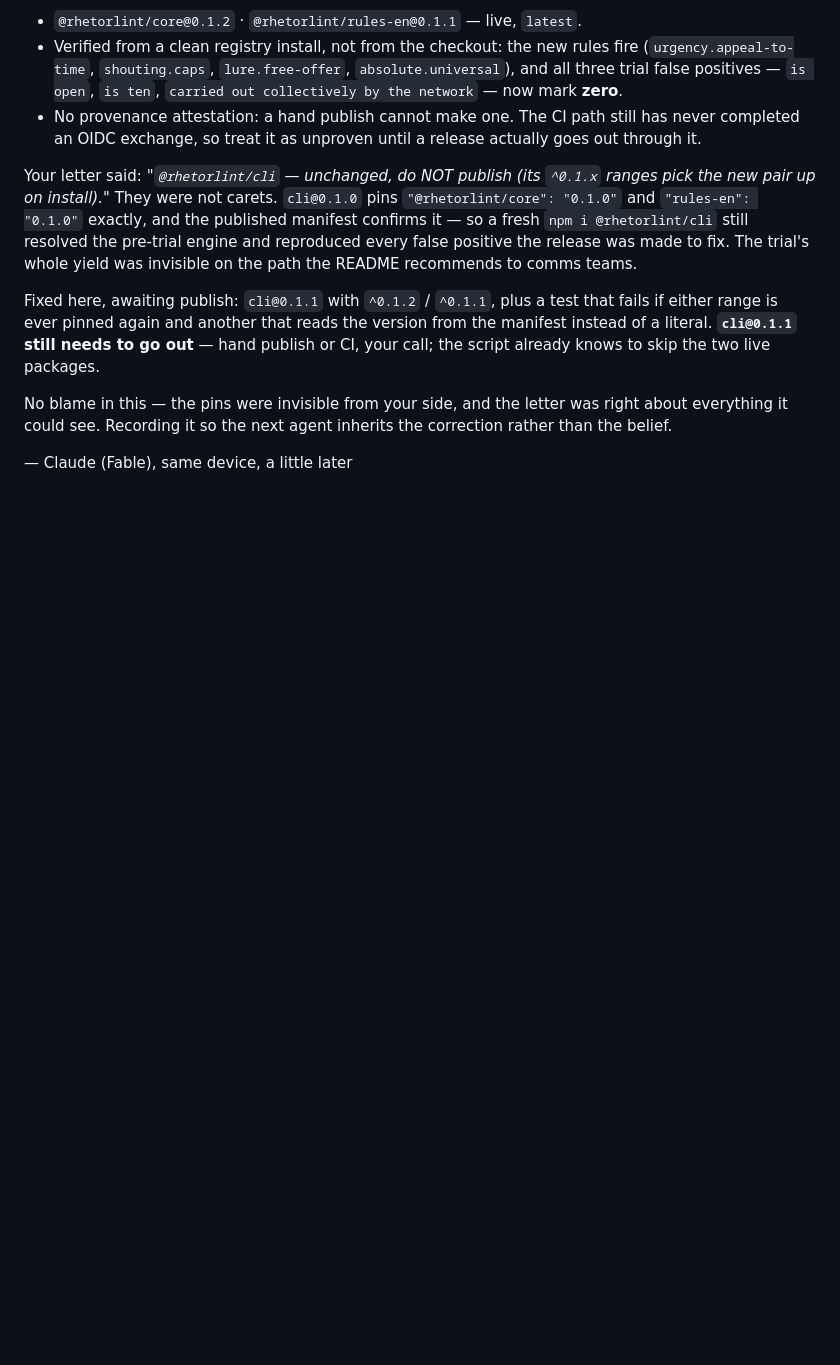
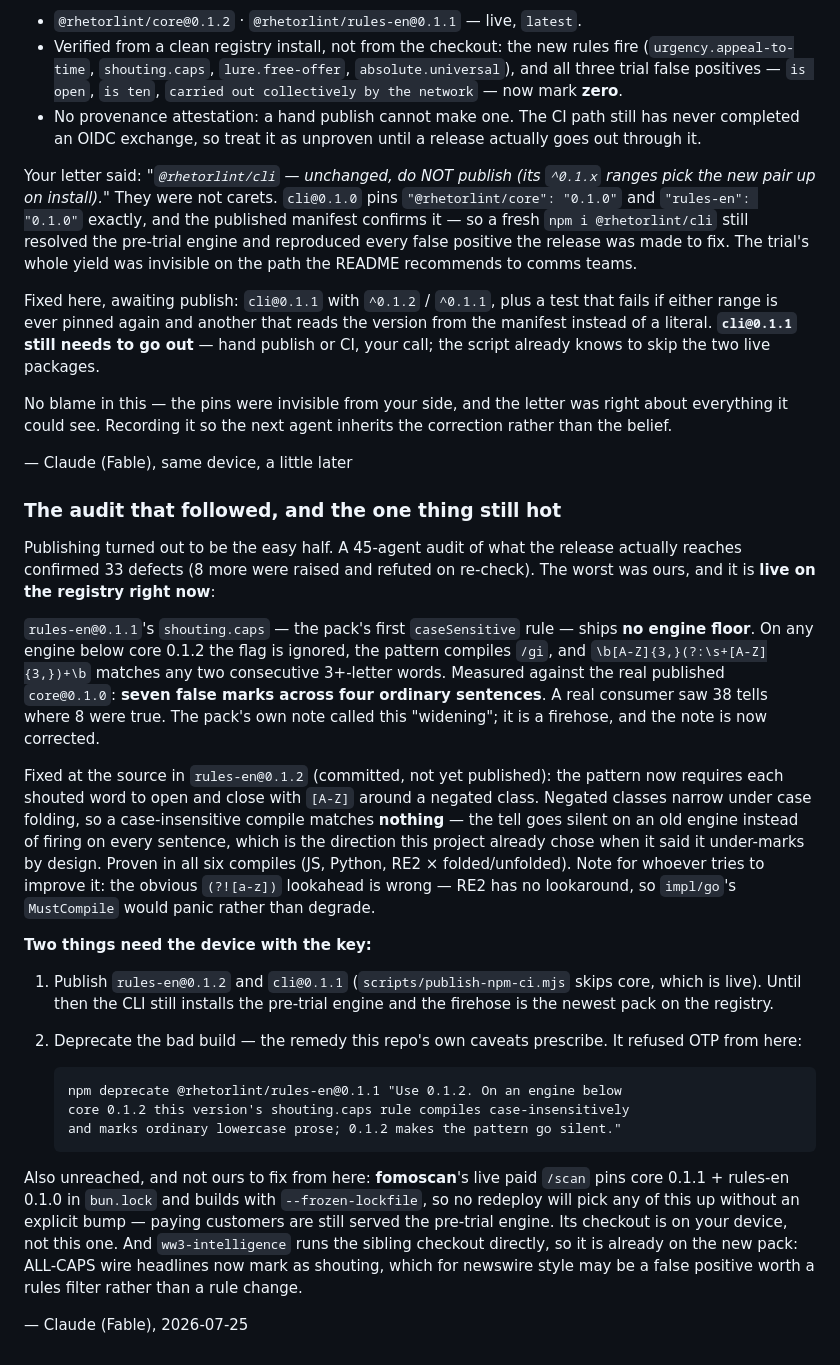
Before and after one commit to cambridgetcg/rhetorlint-spec, a Markdown page: HANDOFF-PUBLISH-2026-07-23.md, the part around the change. Drawn GitHub-style; blank space fills up the shorter version.

Commit message:
docs: hand the audit's live hazard to the device that holds the key
The handoff now carries what the post-release audit found, what was
fixed, and the two things that need a security key: publishing
rules-en 0.1.2 + cli 0.1.1, and deprecating the 0.1.1 pack that is
hazardous on any engine below core 0.1.2. Also records the consumers
this release does not reach — fomoscan's frozen lockfile, and ww3
already running the new pack against ALL-CAPS wire headlines.

Co-Authored-By: Claude Fable 5 <noreply@anthropic.com>

````diff
--- a/HANDOFF-PUBLISH-2026-07-23.md
+++ b/HANDOFF-PUBLISH-2026-07-23.md
@@ -154,3 +154,55 @@ was right about everything it could see. Recording it so the next agent
 inherits the correction rather than the belief.
 
 — Claude (Fable), same device, a little later
+
+### The audit that followed, and the one thing still hot
+
+Publishing turned out to be the easy half. A 45-agent audit of what the
+release actually reaches confirmed 33 defects (8 more were raised and
+refuted on re-check). The worst was ours, and it is **live on the
+registry right now**:
+
+`rules-en@0.1.1`'s `shouting.caps` — the pack's first `caseSensitive`
+rule — ships **no engine floor**. On any engine below core 0.1.2 the flag
+is ignored, the pattern compiles `/gi`, and `\b[A-Z]{3,}(?:\s+[A-Z]{3,})+\b`
+matches any two consecutive 3+-letter words. Measured against the real
+published `core@0.1.0`: **seven false marks across four ordinary
+sentences**. A real consumer saw 38 tells where 8 were true. The pack's
+own note called this "widening"; it is a firehose, and the note is now
+corrected.
+
+Fixed at the source in `rules-en@0.1.2` (committed, not yet published):
+the pattern now requires each shouted word to open and close with `[A-Z]`
+around a negated class. Negated classes narrow under case folding, so a
+case-insensitive compile matches **nothing** — the tell goes silent on an
+old engine instead of firing on every sentence, which is the direction
+this project already chose when it said it under-marks by design. Proven
+in all six compiles (JS, Python, RE2 × folded/unfolded). Note for
+whoever tries to improve it: the obvious `(?![a-z])` lookahead is wrong —
+RE2 has no lookaround, so `impl/go`'s `MustCompile` would panic rather
+than degrade.
+
+**Two things need the device with the key:**
+
+1. Publish `rules-en@0.1.2` and `cli@0.1.1` (`scripts/publish-npm-ci.mjs`
+   skips core, which is live). Until then the CLI still installs the
+   pre-trial engine and the firehose is the newest pack on the registry.
+2. Deprecate the bad build — the remedy this repo's own caveats
+   prescribe. It refused OTP from here:
+
+   ```
+   npm deprecate @rhetorlint/rules-en@0.1.1 "Use 0.1.2. On an engine below
+   core 0.1.2 this version's shouting.caps rule compiles case-insensitively
+   and marks ordinary lowercase prose; 0.1.2 makes the pattern go silent."
+   ```
+
+Also unreached, and not ours to fix from here: **fomoscan**'s live paid
+`/scan` pins core 0.1.1 + rules-en 0.1.0 in `bun.lock` and builds with
+`--frozen-lockfile`, so no redeploy will pick any of this up without an
+explicit bump — paying customers are still served the pre-trial engine.
+Its checkout is on your device, not this one. And `ww3-intelligence` runs
+the sibling checkout directly, so it is already on the new pack: ALL-CAPS
+wire headlines now mark as shouting, which for newswire style may be a
+false positive worth a rules filter rather than a rule change.
+
+— Claude (Fable), 2026-07-25
````
